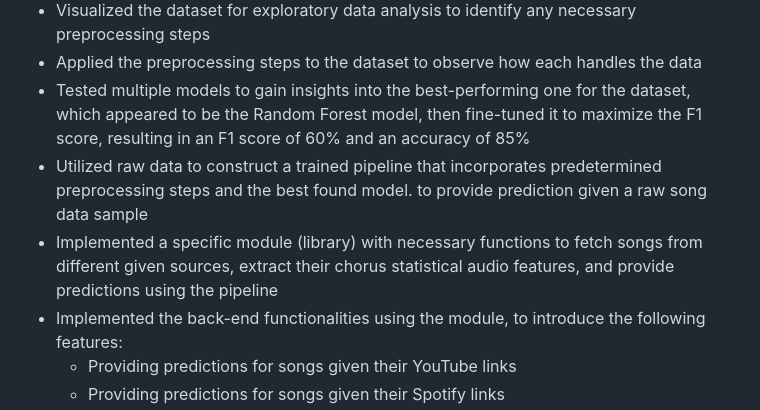
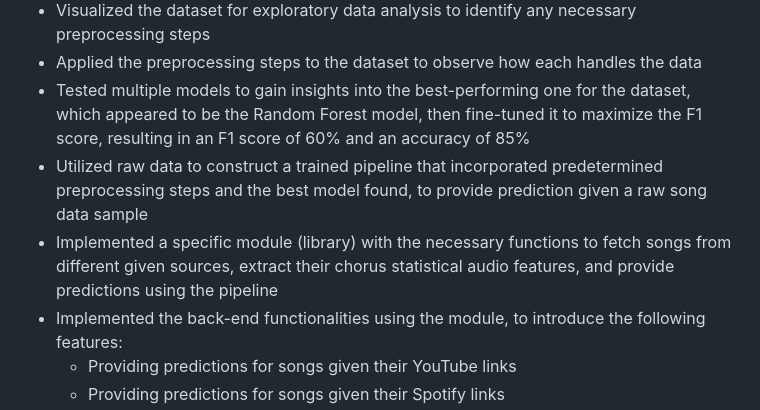
Before and after one commit to GalaluddinOwais/Hot-100-or-Not, a Markdown page: README.md, the part around the change. Drawn GitHub-style.

```diff
--- a/README.md
+++ b/README.md
@@ -7,8 +7,8 @@
 * Visualized the dataset for exploratory data analysis to identify any necessary preprocessing steps
 * Applied the preprocessing steps to the dataset to observe how each handles the data
 * Tested multiple models to gain insights into the best-performing one for the dataset, which appeared to be the Random Forest model, then fine-tuned it to maximize the F1 score, resulting in an F1 score of 60% and an accuracy of 85%
-* Utilized raw data to construct a trained pipeline that incorporates predetermined preprocessing steps and the best found model. to provide prediction given a raw song data sample
-* Implemented a specific module (library) with necessary functions to fetch songs from different given sources, extract their chorus statistical audio features, and provide predictions using the pipeline
+* Utilized raw data to construct a trained pipeline that incorporated predetermined preprocessing steps and the best model found, to provide prediction given a raw song data sample
+* Implemented a specific module (library) with the necessary functions to fetch songs from different given sources, extract their chorus statistical audio features, and provide predictions using the pipeline
 * Implemented the back-end functionalities using the module, to introduce the following features:
   * Providing predictions for songs given their YouTube links
   * Providing predictions for songs given their Spotify links
```
